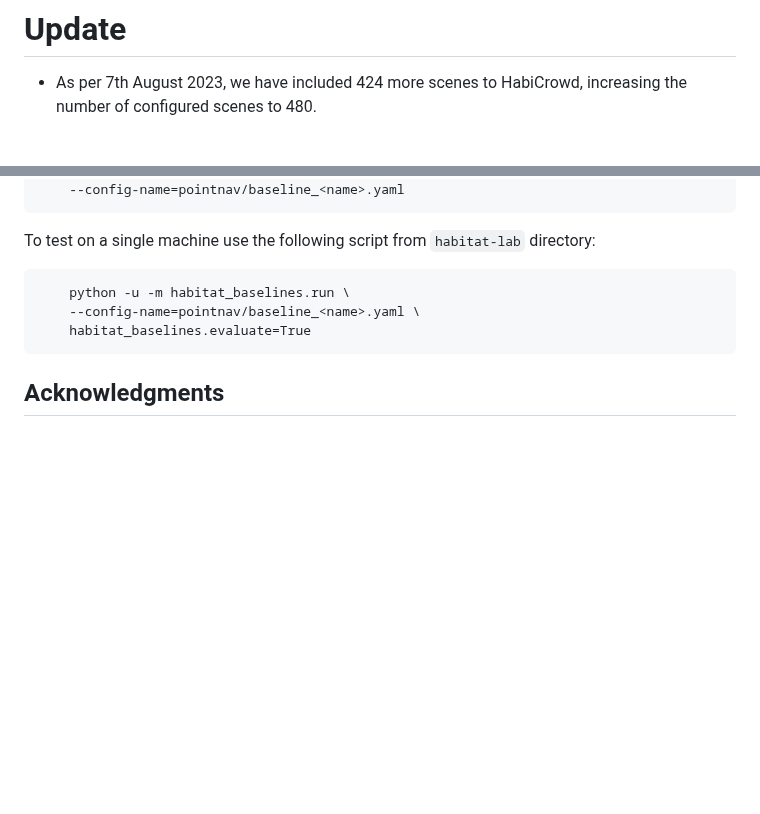
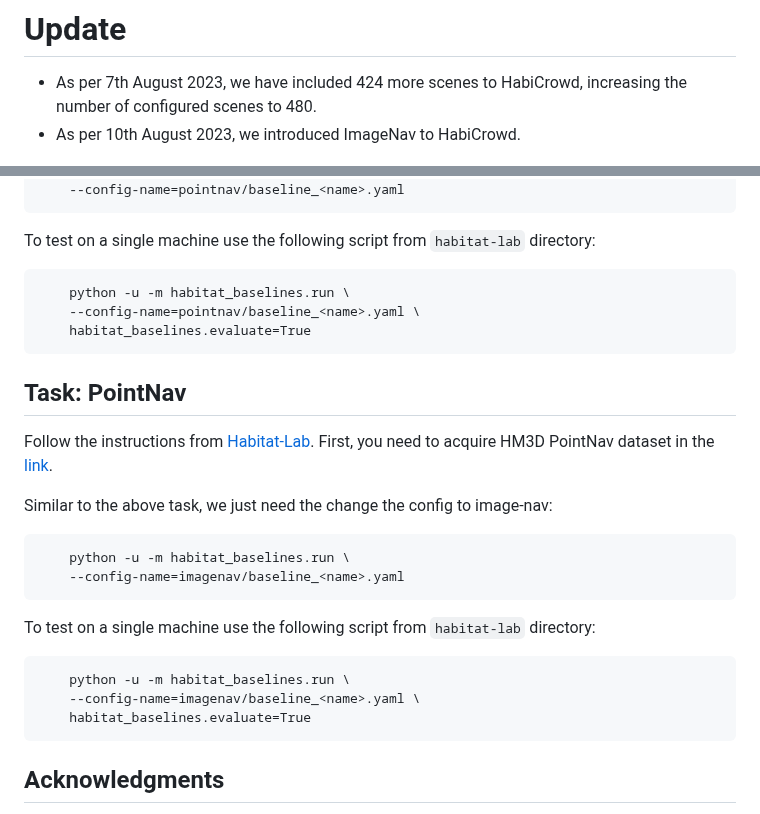
Before and after one commit to Fsoft-AIC/HabiCrowd, a Markdown page: README.md, 2 parts joined by grey strips. GitHub-like rendering; blank space fills up the shorter version.

````diff
--- a/README.md
+++ b/README.md
@@ -1,5 +1,6 @@
 # Update
 - As per 7th August 2023, we have included 424 more scenes to HabiCrowd, increasing the number of configured scenes to 480.
+- As per 10th August 2023, we introduced ImageNav to HabiCrowd.
 
 <p align="center">
   <img width = "50%" src='res/img/habicrowd.png' />
@@ -120,6 +121,22 @@ To test on a single machine use the following script from `habitat-lab` director
       habitat_baselines.evaluate=True
   ```
 
+## Task: PointNav
+Follow the instructions from [Habitat-Lab](https://github.com/facebookresearch/habitat-lab/tree/main/habitat-baselines). First, you need to acquire HM3D PointNav dataset in the [link](https://arxiv.org/abs/1807.06757).
+
+Similar to the above task, we just need the change the config to image-nav:
+  ```
+      python -u -m habitat_baselines.run \
+      --config-name=imagenav/baseline_<name>.yaml
+  ```
+To test on a single machine use the following script from `habitat-lab` directory:
+  ```
+      python -u -m habitat_baselines.run \
+      --config-name=imagenav/baseline_<name>.yaml \
+      habitat_baselines.evaluate=True
+  ```
+
+
 ## Acknowledgments
 
 We thank the teams behind [Habitat-Matterport3D](https://aihabitat.org/datasets/hm3d/) datasets, [Habitat-Challenge-2022](https://aihabitat.org/challenge/2022/), and [Habitat-Lab](https://github.com/facebookresearch/habitat-lab).
````
